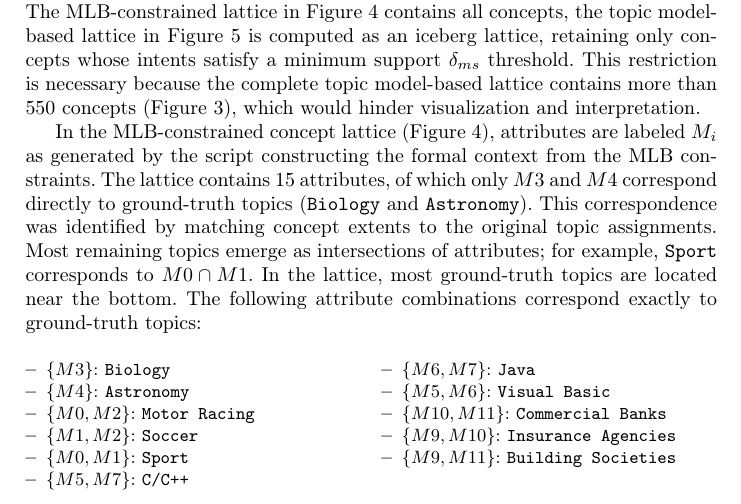
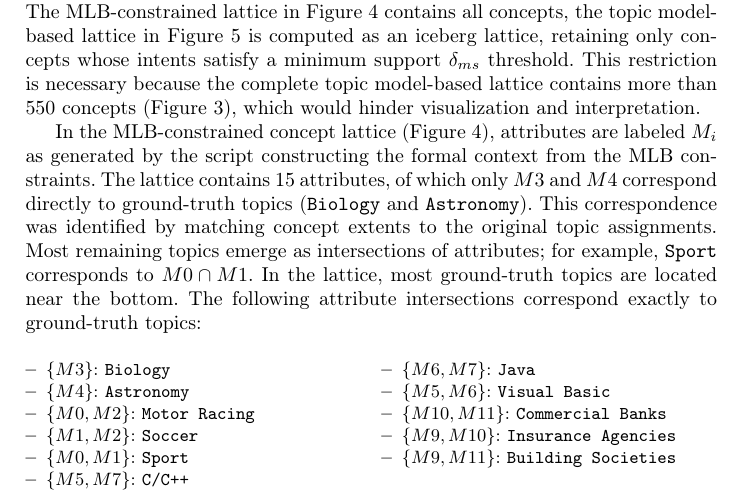
Before and after one commit to KlaraGtknst/fca-constrained-clustering, a LaTeX paper (main.tex, which reads chapters/08_case_study/lattice_comparison.tex): part of page 10 of 16, cut so that both start at the same text. Compiled offline with pdfLaTeX.

Commit message:
style: Improve wording

```diff
--- a/chapters/08_case_study/lattice_comparison.tex
+++ b/chapters/08_case_study/lattice_comparison.tex
@@ -18,7 +18,7 @@ The lattice contains 15 attributes, of which only $M3$ and $M4$ correspond direc
 This correspondence was identified by matching concept extents to the original topic assignments.
 Most remaining topics emerge as intersections of attributes; for example, \texttt{Sport} corresponds to $M0 \cap M1$.
 In the lattice, most ground-truth topics are located near the bottom.
-The following attribute combinations correspond exactly to ground-truth topics:
+The following attribute intersections correspond exactly to ground-truth topics:
 
 {\small
 \begin{multicols}{2}
```
